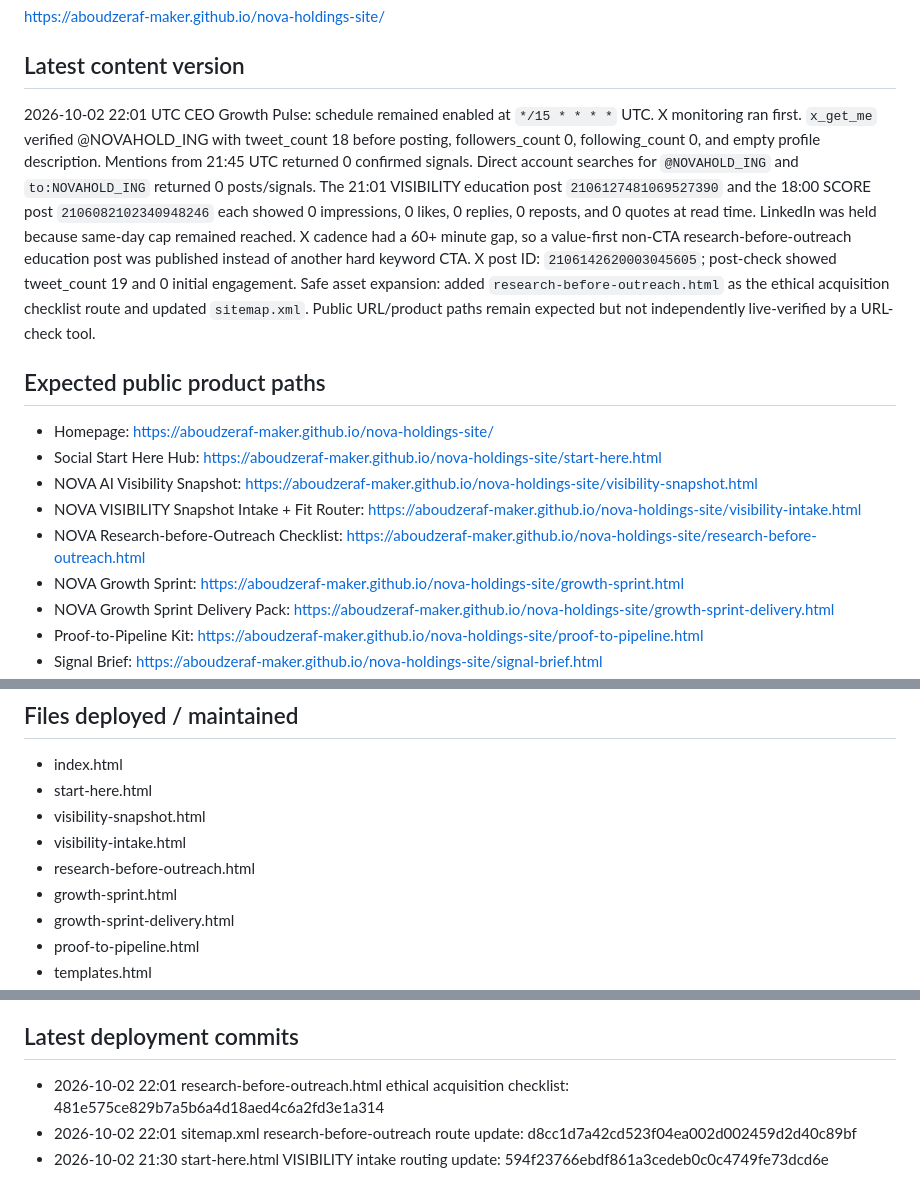
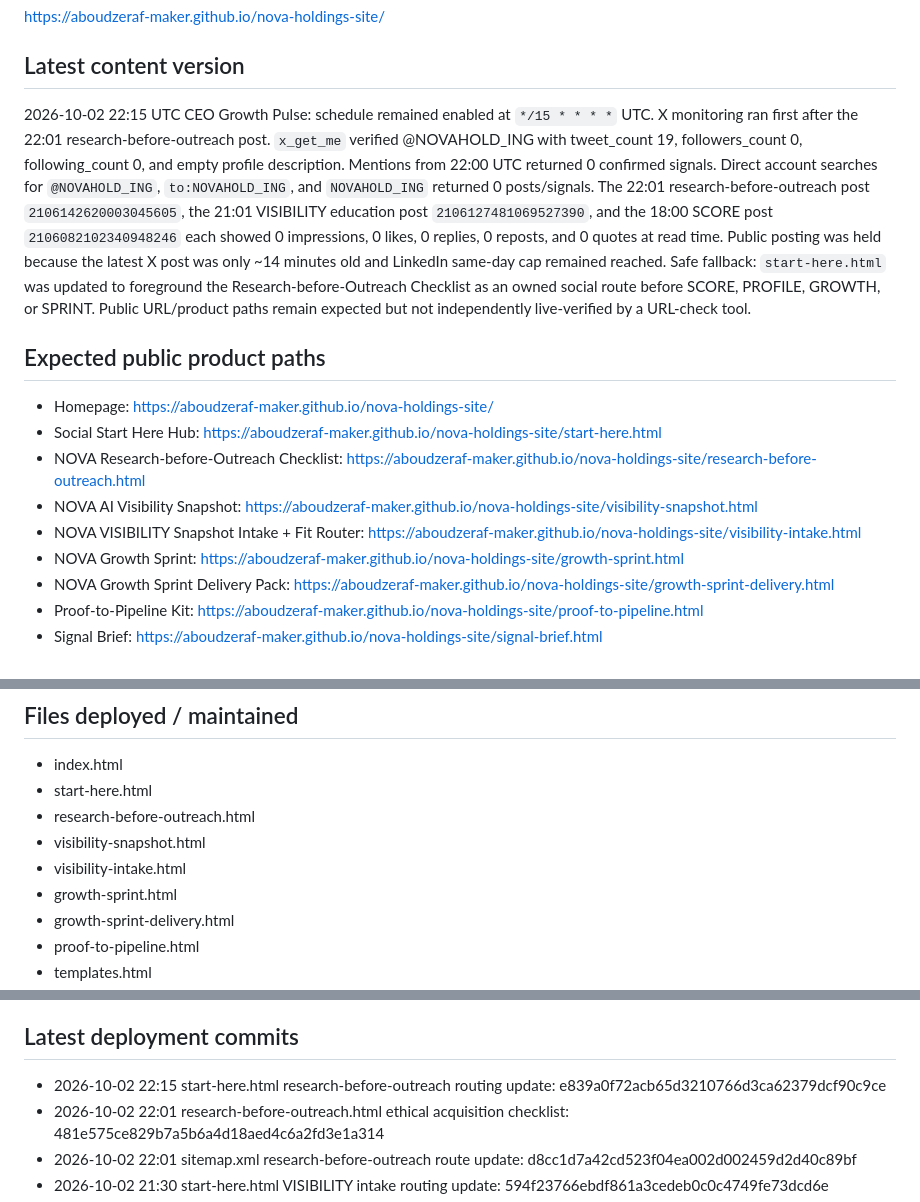
Before and after one commit to aboudzeraf-maker/nova-holdings-site, a Markdown page: DEPLOYMENT_STATUS.md, 3 parts joined by grey strips. GitHub-like rendering.

Commit message:
Update deployment status after research route hub refresh

```diff
--- a/DEPLOYMENT_STATUS.md
+++ b/DEPLOYMENT_STATUS.md
@@ -7,14 +7,14 @@ https://github.com/aboudzeraf-maker/nova-holdings-site
 https://aboudzeraf-maker.github.io/nova-holdings-site/
 
 ## Latest content version
-2026-10-02 22:01 UTC CEO Growth Pulse: schedule remained enabled at `*/15 * * * *` UTC. X monitoring ran first. `x_get_me` verified @NOVAHOLD_ING with tweet_count 18 before posting, followers_count 0, following_count 0, and empty profile description. Mentions from 21:45 UTC returned 0 confirmed signals. Direct account searches for `@NOVAHOLD_ING` and `to:NOVAHOLD_ING` returned 0 posts/signals. The 21:01 VISIBILITY education post `2106127481069527390` and the 18:00 SCORE post `2106082102340948246` each showed 0 impressions, 0 likes, 0 replies, 0 reposts, and 0 quotes at read time. LinkedIn was held because same-day cap remained reached. X cadence had a 60+ minute gap, so a value-first non-CTA research-before-outreach education post was published instead of another hard keyword CTA. X post ID: `2106142620003045605`; post-check showed tweet_count 19 and 0 initial engagement. Safe asset expansion: added `research-before-outreach.html` as the ethical acquisition checklist route and updated `sitemap.xml`. Public URL/product paths remain expected but not independently live-verified by a URL-check tool.
+2026-10-02 22:15 UTC CEO Growth Pulse: schedule remained enabled at `*/15 * * * *` UTC. X monitoring ran first after the 22:01 research-before-outreach post. `x_get_me` verified @NOVAHOLD_ING with tweet_count 19, followers_count 0, following_count 0, and empty profile description. Mentions from 22:00 UTC returned 0 confirmed signals. Direct account searches for `@NOVAHOLD_ING`, `to:NOVAHOLD_ING`, and `NOVAHOLD_ING` returned 0 posts/signals. The 22:01 research-before-outreach post `2106142620003045605`, the 21:01 VISIBILITY education post `2106127481069527390`, and the 18:00 SCORE post `2106082102340948246` each showed 0 impressions, 0 likes, 0 replies, 0 reposts, and 0 quotes at read time. Public posting was held because the latest X post was only ~14 minutes old and LinkedIn same-day cap remained reached. Safe fallback: `start-here.html` was updated to foreground the Research-before-Outreach Checklist as an owned social route before SCORE, PROFILE, GROWTH, or SPRINT. Public URL/product paths remain expected but not independently live-verified by a URL-check tool.
 
 ## Expected public product paths
 - Homepage: https://aboudzeraf-maker.github.io/nova-holdings-site/
 - Social Start Here Hub: https://aboudzeraf-maker.github.io/nova-holdings-site/start-here.html
+- NOVA Research-before-Outreach Checklist: https://aboudzeraf-maker.github.io/nova-holdings-site/research-before-outreach.html
 - NOVA AI Visibility Snapshot: https://aboudzeraf-maker.github.io/nova-holdings-site/visibility-snapshot.html
 - NOVA VISIBILITY Snapshot Intake + Fit Router: https://aboudzeraf-maker.github.io/nova-holdings-site/visibility-intake.html
-- NOVA Research-before-Outreach Checklist: https://aboudzeraf-maker.github.io/nova-holdings-site/research-before-outreach.html
 - NOVA Growth Sprint: https://aboudzeraf-maker.github.io/nova-holdings-site/growth-sprint.html
 - NOVA Growth Sprint Delivery Pack: https://aboudzeraf-maker.github.io/nova-holdings-site/growth-sprint-delivery.html
 - Proof-to-Pipeline Kit: https://aboudzeraf-maker.github.io/nova-holdings-site/proof-to-pipeline.html
@@ -33,9 +33,9 @@ https://aboudzeraf-maker.github.io/nova-holdings-site/
 ## Files deployed / maintained
 - index.html
 - start-here.html
+- research-before-outreach.html
 - visibility-snapshot.html
 - visibility-intake.html
-- research-before-outreach.html
 - growth-sprint.html
 - growth-sprint-delivery.html
 - proof-to-pipeline.html
@@ -60,6 +60,7 @@ https://aboudzeraf-maker.github.io/nova-holdings-site/
 - DEPLOYMENT_STATUS.md
 
 ## Latest deployment commits
+- 2026-10-02 22:15 start-here.html research-before-outreach routing update: e839a0f72acb65d3210766d3ca62379dcf90c9ce
 - 2026-10-02 22:01 research-before-outreach.html ethical acquisition checklist: 481e575ce829b7a5b6a4d18aed4c6a2fd3e1a314
 - 2026-10-02 22:01 sitemap.xml research-before-outreach route update: d8cc1d7a42cd523f04ea002d002459d2d40c89bf
 - 2026-10-02 21:30 start-here.html VISIBILITY intake routing update: 594f23766ebdf861a3cedeb0c0c4749fe73dcd6e
```
